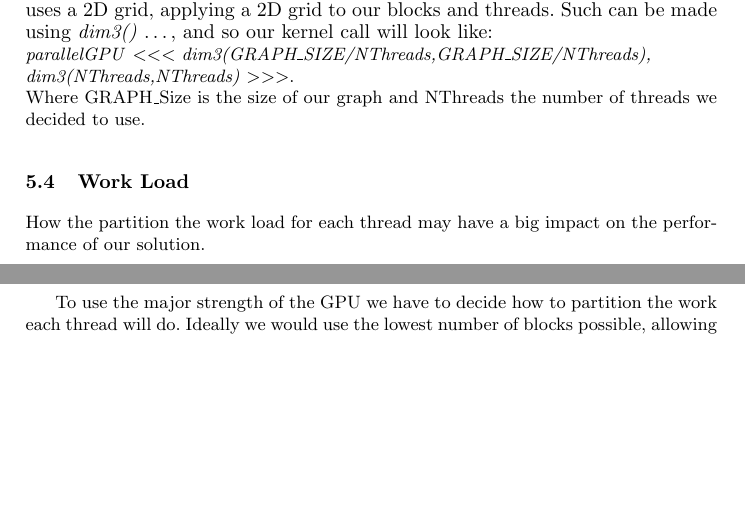
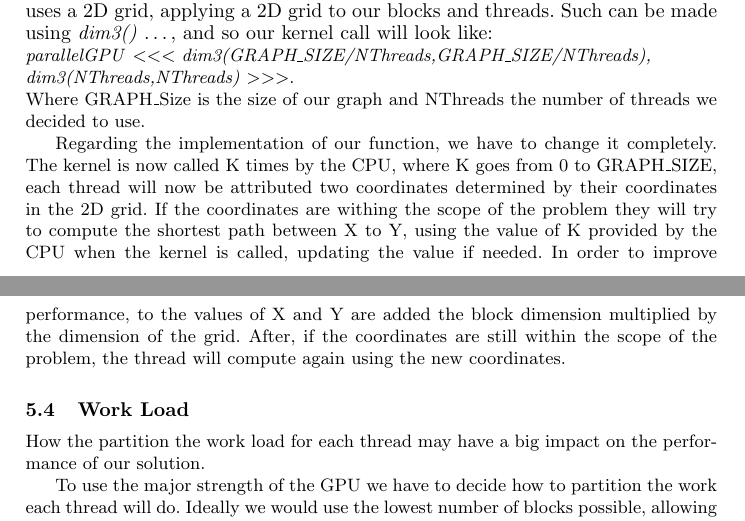
Before and after one commit to pedrocarrega/projectPCM, a LaTeX paper (template/samplepaper.tex): two parts of pages 3 and 4 of 6, joined at a grey line, cut so that both start at the same text, the shorter picture padded with empty space. Compiled offline with pdfLaTeX.

Commit message:
finish parallel GPU

```diff
--- a/template/samplepaper.tex
+++ b/template/samplepaper.tex
@@ -111,7 +111,13 @@ and so our kernel call will look like: \newline\small{\textit{parallelGPU}
 \begin{math} >>> \end{math}}. \newline
 Where GRAPH\_Size is the size of our graph and NThreads the number of threads we decided to use.
 
-
+Regarding the implementation of our function, we have to change it completely.
+The kernel is now called K times by the CPU, where K goes from 0 to GRAPH\_SIZE,
+each thread will now be attributed two coordinates determined by their coordinates in the 2D grid.
+If the coordinates are withing the scope of the problem they will try to compute the shortest path between X to Y,
+using the value of K provided by the CPU when the kernel is called, updating the value if needed.
+In order to improve performance, to the values of X and Y are added the block dimension multiplied by the dimension of the grid.
+After, if the coordinates are still within the scope of the problem, the thread will compute again using the new coordinates.%compute?
 
 \subsection{Work Load}
 How the partition the work load for each thread may have a big impact on the performance of our solution.
```
Also changed, not shown: 1 other file.
